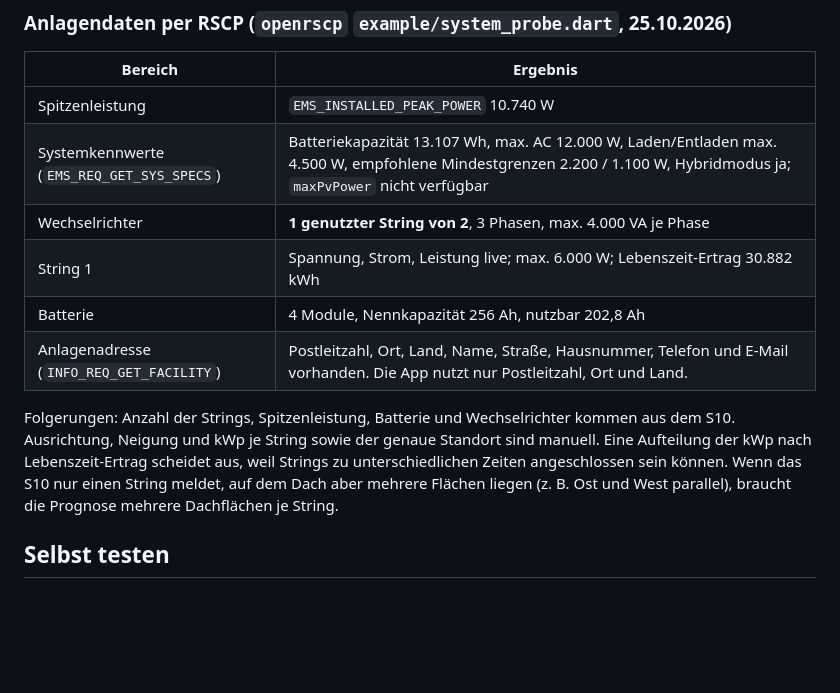
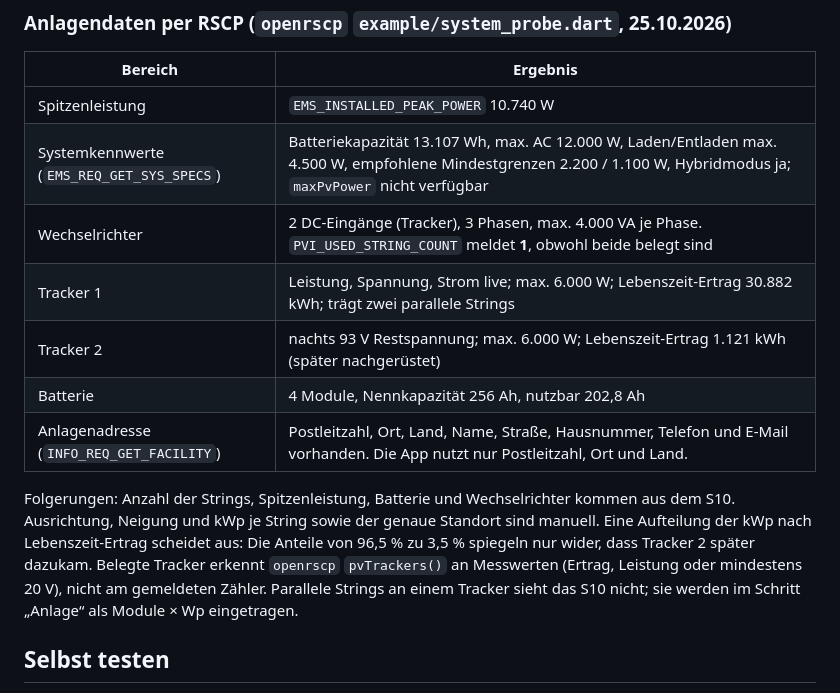
Before and after one commit to wattbury/app, a Markdown page: docs/04-portal-tunnel.md, the part around the change. Rendered like a GitHub page; blank space fills up the shorter version.

Commit message:
Record second probe: both trackers active despite USED_STRING_COUNT 1
Co-Authored-By: Claude Opus 5.5 <noreply@anthropic.com>

```diff
--- a/docs/04-portal-tunnel.md
+++ b/docs/04-portal-tunnel.md
@@ -59,12 +59,13 @@ Der Unterschied kommt daher, dass openrscp alle zehn Live-Tags in **einem** Fram
 |---|---|
 | Spitzenleistung | `EMS_INSTALLED_PEAK_POWER` 10.740 W |
 | Systemkennwerte (`EMS_REQ_GET_SYS_SPECS`) | Batteriekapazität 13.107 Wh, max. AC 12.000 W, Laden/Entladen max. 4.500 W, empfohlene Mindestgrenzen 2.200 / 1.100 W, Hybridmodus ja; `maxPvPower` nicht verfügbar |
-| Wechselrichter | **1 genutzter String von 2**, 3 Phasen, max. 4.000 VA je Phase |
-| String 1 | Spannung, Strom, Leistung live; max. 6.000 W; Lebenszeit-Ertrag 30.882 kWh |
+| Wechselrichter | 2 DC-Eingänge (Tracker), 3 Phasen, max. 4.000 VA je Phase. `PVI_USED_STRING_COUNT` meldet **1**, obwohl beide belegt sind |
+| Tracker 1 | Leistung, Spannung, Strom live; max. 6.000 W; Lebenszeit-Ertrag 30.882 kWh; trägt zwei parallele Strings |
+| Tracker 2 | nachts 93 V Restspannung; max. 6.000 W; Lebenszeit-Ertrag 1.121 kWh (später nachgerüstet) |
 | Batterie | 4 Module, Nennkapazität 256 Ah, nutzbar 202,8 Ah |
 | Anlagenadresse (`INFO_REQ_GET_FACILITY`) | Postleitzahl, Ort, Land, Name, Straße, Hausnummer, Telefon und E-Mail vorhanden. Die App nutzt nur Postleitzahl, Ort und Land. |
 
-Folgerungen: Anzahl der Strings, Spitzenleistung, Batterie und Wechselrichter kommen aus dem S10. Ausrichtung, Neigung und kWp je String sowie der genaue Standort sind manuell. Eine Aufteilung der kWp nach Lebenszeit-Ertrag scheidet aus, weil Strings zu unterschiedlichen Zeiten angeschlossen sein können. Wenn das S10 nur einen String meldet, auf dem Dach aber mehrere Flächen liegen (z. B. Ost und West parallel), braucht die Prognose mehrere Dachflächen je String.
+Folgerungen: Anzahl der Strings, Spitzenleistung, Batterie und Wechselrichter kommen aus dem S10. Ausrichtung, Neigung und kWp je String sowie der genaue Standort sind manuell. Eine Aufteilung der kWp nach Lebenszeit-Ertrag scheidet aus: Die Anteile von 96,5 % zu 3,5 % spiegeln nur wider, dass Tracker 2 später dazukam. Belegte Tracker erkennt `openrscp` `pvTrackers()` an Messwerten (Ertrag, Leistung oder mindestens 20 V), nicht am gemeldeten Zähler. Parallele Strings an einem Tracker sieht das S10 nicht; sie werden im Schritt „Anlage“ als Module × Wp eingetragen.
 
 ## Selbst testen
 
```
